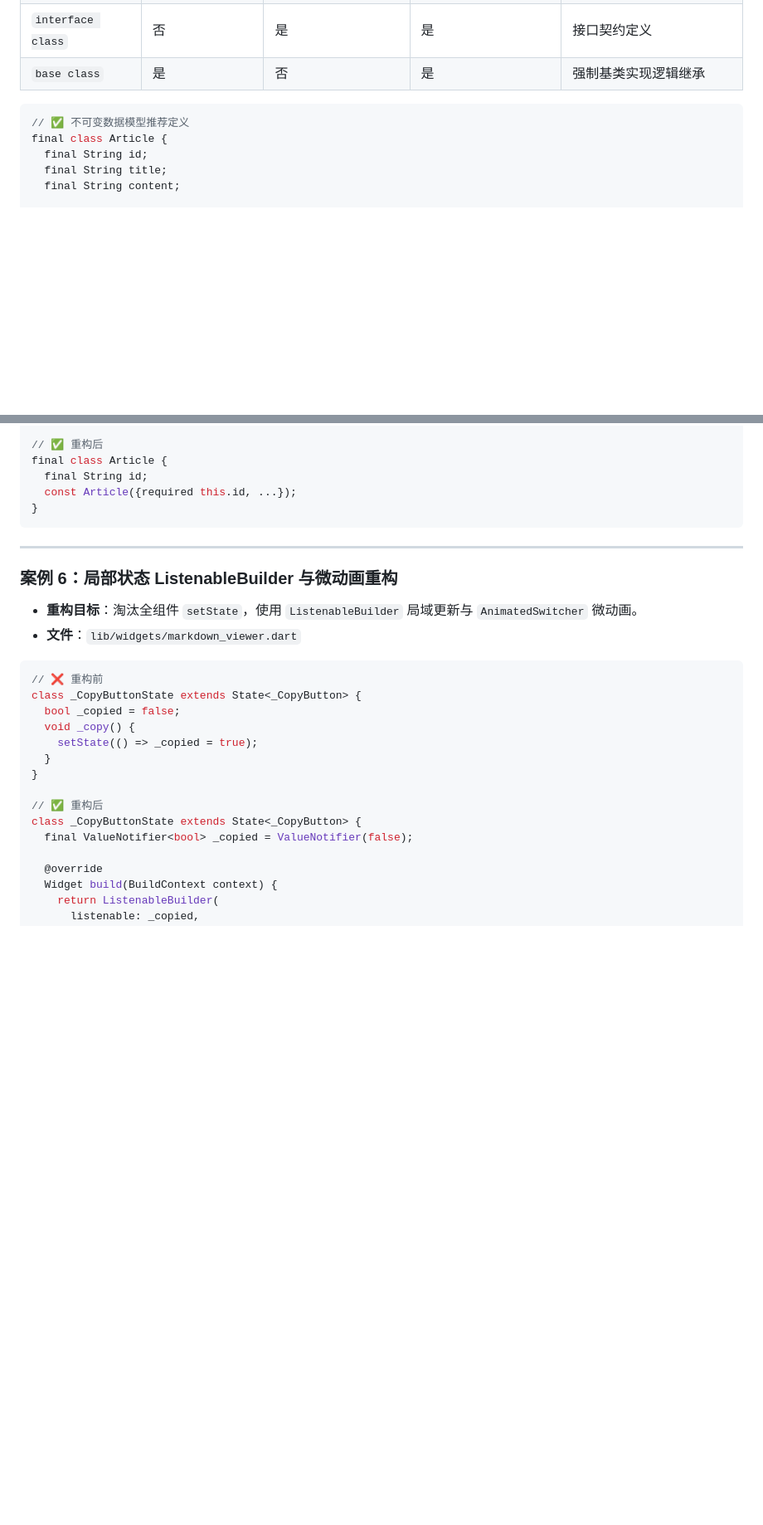
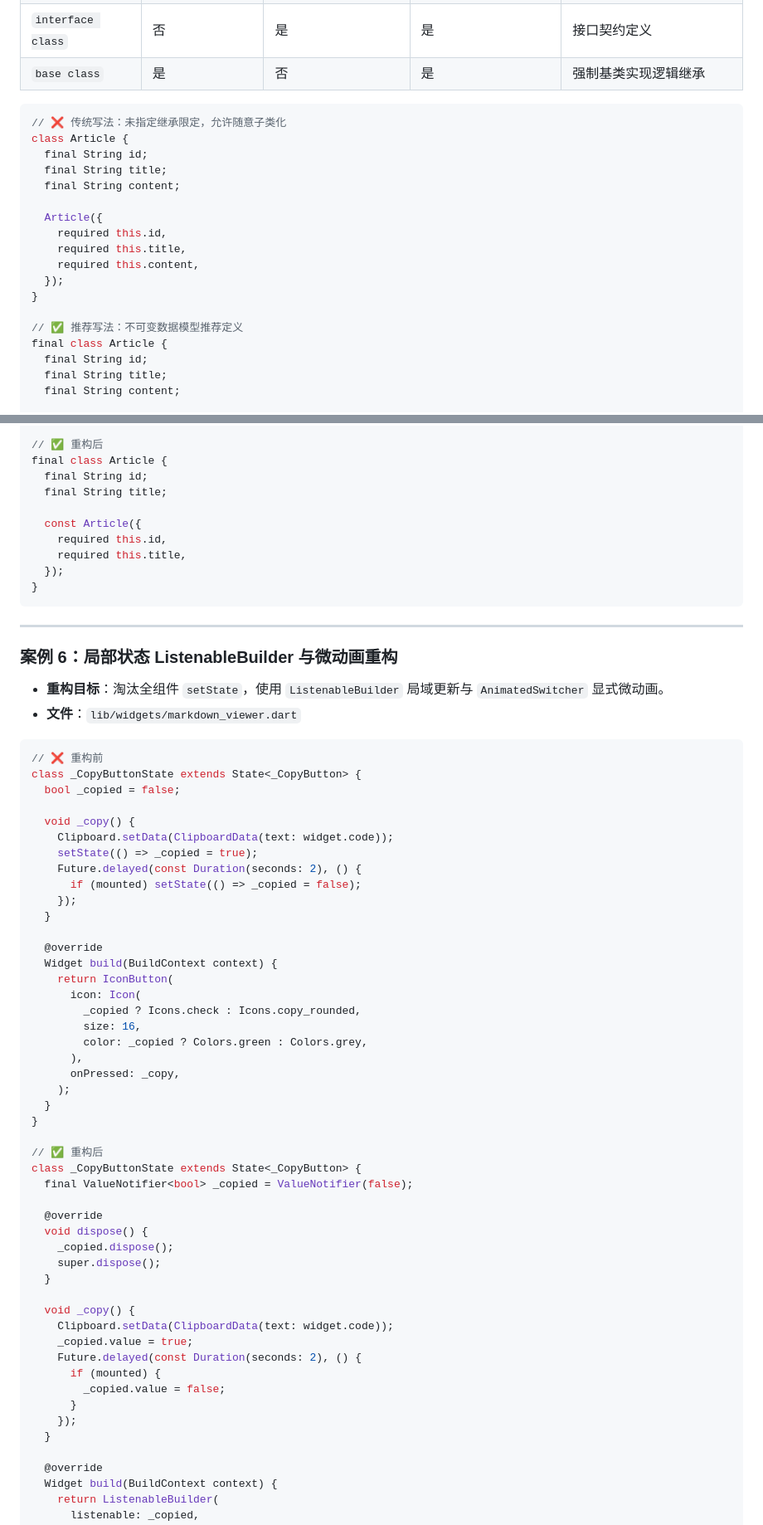
Before and after one commit to lanxuexing/snow_dance, a Markdown page: docs/flutter_3_44_migration/flutter_3_44_guide.md, 2 parts joined by grey strips. Shown at 83% size. Drawn GitHub-style; blank space fills up the shorter version.

````diff
--- a/docs/flutter_3_44_migration/flutter_3_44_guide.md
+++ b/docs/flutter_3_44_migration/flutter_3_44_guide.md
@@ -126,7 +147,20 @@ Dart 3 引入了粒度更细的类修饰符，明确限定类的扩展与实现
 | `base class` | 是 | 否 | 是 | 强制基类实现逻辑继承 |
 
 ```dart
-// ✅ 不可变数据模型推荐定义
+// ❌ 传统写法：未指定继承限定，允许随意子类化
+class Article {
+  final String id;
+  final String title;
+  final String content;
+
+  Article({
+    required this.id,
+    required this.title,
+    required this.content,
+  });
+}
+
+// ✅ 推荐写法：不可变数据模型推荐定义
 final class Article {
   final String id;
   final String title;
@@ -528,7 +636,12 @@ class Article {
 // ✅ 重构后
 final class Article {
   final String id;
-  const Article({required this.id, ...});
+  final String title;
+
+  const Article({
+    required this.id,
+    required this.title,
+  });
 }
 ```
 
@@ -536,21 +649,54 @@ final class Article {
 
 ### 案例 6：局部状态 ListenableBuilder 与微动画重构
 
-- **重构目标**：淘汰全组件 `setState`，使用 `ListenableBuilder` 局域更新与 `AnimatedSwitcher` 微动画。
+- **重构目标**：淘汰全组件 `setState`，使用 `ListenableBuilder` 局域更新与 `AnimatedSwitcher` 显式微动画。
 - **文件**：`lib/widgets/markdown_viewer.dart`
 
 ```dart
 // ❌ 重构前
 class _CopyButtonState extends State<_CopyButton> {
   bool _copied = false;
+
   void _copy() {
+    Clipboard.setData(ClipboardData(text: widget.code));
     setState(() => _copied = true);
+    Future.delayed(const Duration(seconds: 2), () {
+      if (mounted) setState(() => _copied = false);
+    });
+  }
+
+  @override
+  Widget build(BuildContext context) {
+    return IconButton(
+      icon: Icon(
+        _copied ? Icons.check : Icons.copy_rounded,
+        size: 16,
+        color: _copied ? Colors.green : Colors.grey,
+      ),
+      onPressed: _copy,
+    );
   }
 }
 
 // ✅ 重构后
 class _CopyButtonState extends State<_CopyButton> {
   final ValueNotifier<bool> _copied = ValueNotifier(false);
+
+  @override
+  void dispose() {
+    _copied.dispose();
+    super.dispose();
+  }
+
+  void _copy() {
+    Clipboard.setData(ClipboardData(text: widget.code));
+    _copied.value = true;
+    Future.delayed(const Duration(seconds: 2), () {
+      if (mounted) {
+        _copied.value = false;
+      }
+    });
+  }
 
   @override
   Widget build(BuildContext context) {
````
Also changed, not shown: other parts of docs/flutter_3_44_migration/flutter_3_44_guide.md (+138 -43 lines), 1 other file.
